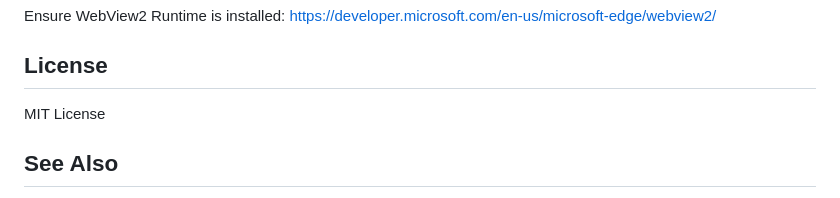
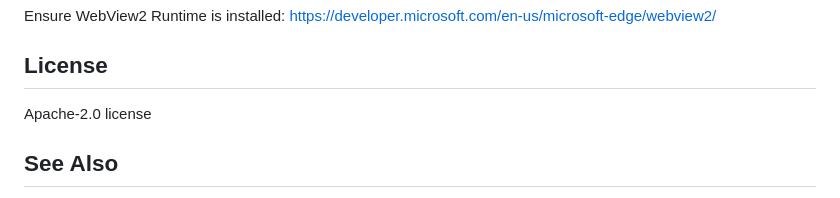
Before and after one commit to yfyang86/form-repl, a Markdown page: form-repl-gui/README.md, the part around the change. Rendered like a GitHub page.

Commit message:
Fix Lic to Apache 2

```diff
--- a/form-repl-gui/README.md
+++ b/form-repl-gui/README.md
@@ -199,7 +199,7 @@ https://developer.microsoft.com/en-us/microsoft-edge/webview2/
 
 ## License
 
-MIT License
+Apache-2.0 license
 
 ## See Also
 
```
